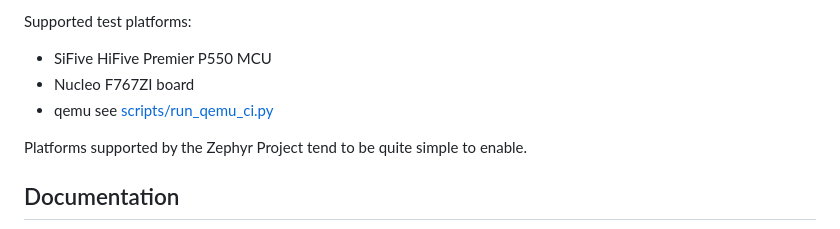
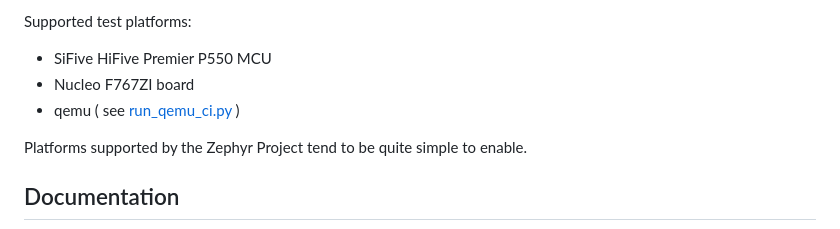
Before and after one commit to tenstorrent/wallabmc, a Markdown page: CONTRIBUTING.md, the part around the change. GitHub-like rendering.

```diff
--- a/CONTRIBUTING.md
+++ b/CONTRIBUTING.md
@@ -109,7 +109,7 @@ Supported test platforms:
 
 - SiFive HiFive Premier P550 MCU
 - Nucleo F767ZI board
-- qemu see [scripts/run_qemu_ci.py](scripts/run_qemu_ci.py)
+- qemu ( see [run_qemu_ci.py](scripts/run_qemu_ci.py) )
 
 Platforms supported by the Zephyr Project tend to be quite simple to enable.
 
```
Also changed, not shown: README.md (+3 -3 lines), 1 other file.
